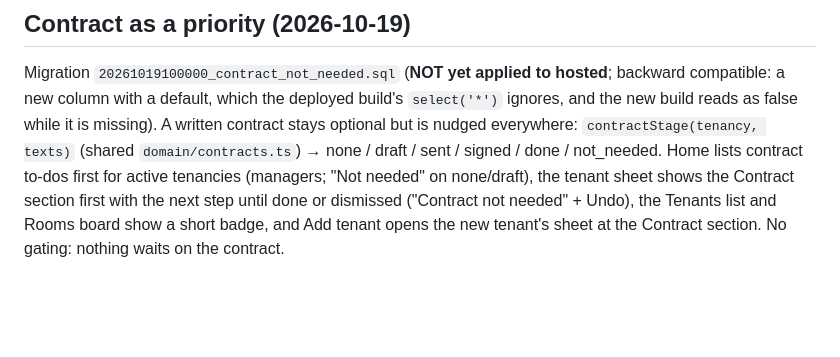
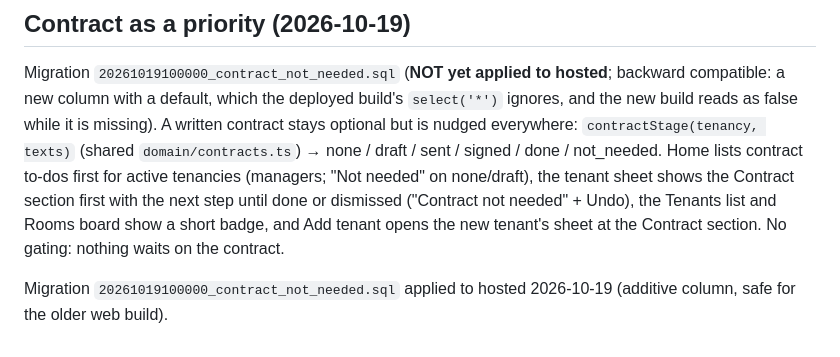
Before and after one commit to jikisan/Himan, a Markdown page: docs/modules/rentals.md, the part around the change. Rendered like a GitHub page; blank space fills up the shorter version.

Commit message:
docs: record the contract not needed migration as applied
Notes that the added column is safe for the older web build.

```diff
--- a/docs/modules/rentals.md
+++ b/docs/modules/rentals.md
@@ -207,3 +207,5 @@ optional but is nudged everywhere: `contractStage(tenancy, texts)` (shared `doma
 not_needed. Home lists contract to-dos first for active tenancies (managers; "Not needed" on none/draft), the tenant sheet shows the
 Contract section first with the next step until done or dismissed ("Contract not needed" + Undo), the Tenants list and Rooms board show
 a short badge, and Add tenant opens the new tenant's sheet at the Contract section. No gating: nothing waits on the contract.
+
+Migration `20261019100000_contract_not_needed.sql` applied to hosted 2026-10-19 (additive column, safe for the older web build).
```
